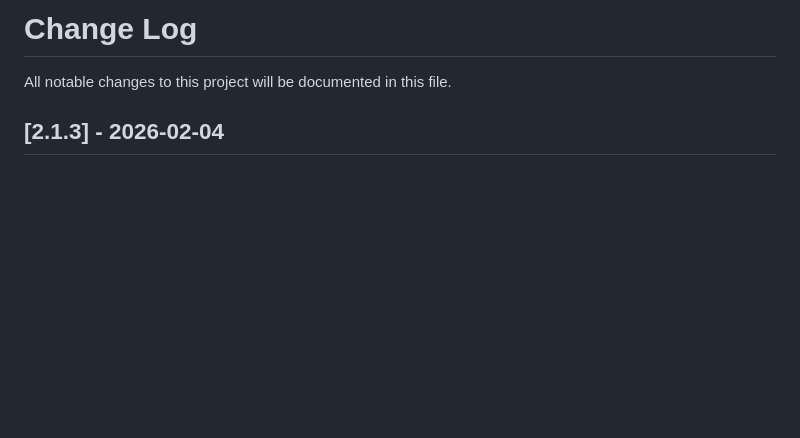
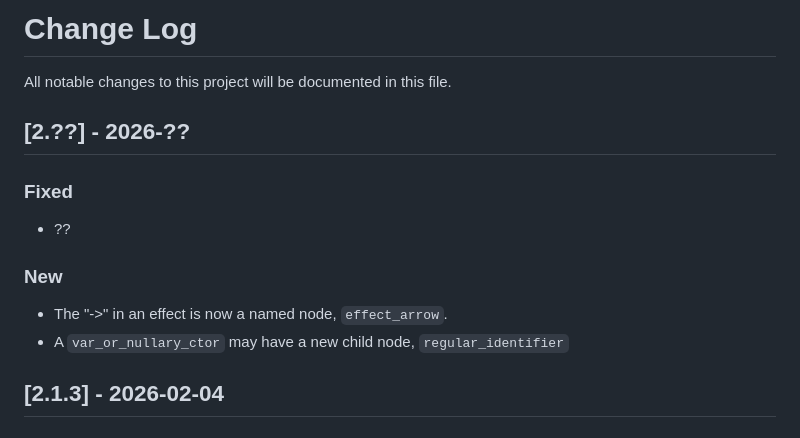
Before and after one commit to kylegoetz/tree-sitter-unison, a Markdown page: CHANGELOG.md, the part around the change. Rendered like a GitHub page; blank space fills up the shorter version.

Commit message:
chore: update changelog

```diff
--- a/CHANGELOG.md
+++ b/CHANGELOG.md
@@ -1,6 +1,17 @@
 # Change Log
 
 All notable changes to this project will be documented in this file.
+
+## [2.??] - 2026-??
+
+### Fixed
+
+- ??
+
+### New
+
+- The "->" in an effect is now a named node, `effect_arrow`.
+- A `var_or_nullary_ctor` may have a new child node, `regular_identifier`
 
 ## [2.1.3] - 2026-02-04
 
```
